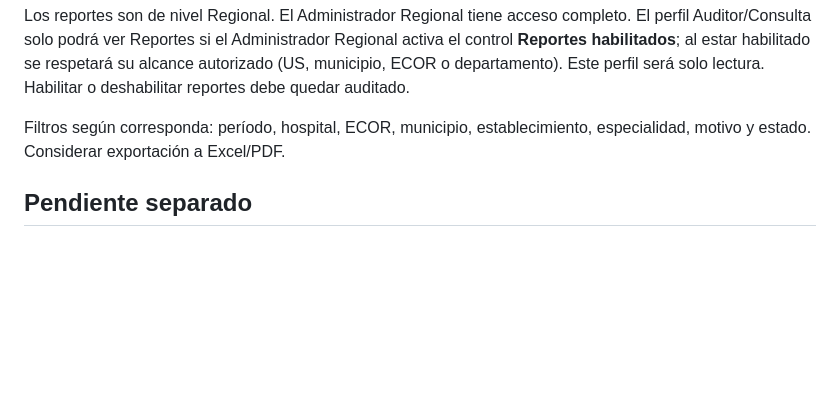
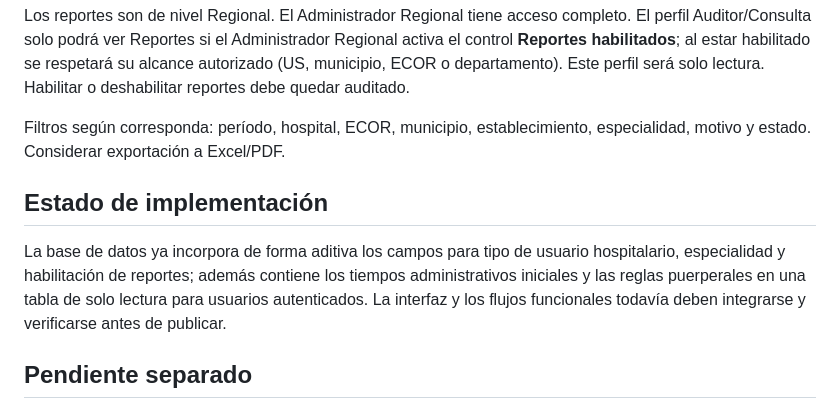
Before and after one commit to vizasirro/sirro-central, a Markdown page: CAMBIOS-APROBADOS-2026-08-21.md, the part around the change. Rendered like a GitHub page; blank space fills up the shorter version.

Commit message:
Aclarar aplicación de reglas fijas

```diff
--- a/CAMBIOS-APROBADOS-2026-08-21.md
+++ b/CAMBIOS-APROBADOS-2026-08-21.md
@@ -67,5 +67,8 @@ Los reportes son de nivel Regional. El Administrador Regional tiene acceso compl
 
 Filtros según corresponda: período, hospital, ECOR, municipio, establecimiento, especialidad, motivo y estado. Considerar exportación a Excel/PDF.
 
+## Estado de implementación
+La base de datos ya incorpora de forma aditiva los campos para tipo de usuario hospitalario, especialidad y habilitación de reportes; además contiene los tiempos administrativos iniciales y las reglas puerperales en una tabla de solo lectura para usuarios autenticados. La interfaz y los flujos funcionales todavía deben integrarse y verificarse antes de publicar.
+
 ## Pendiente separado
 La activación/configuración efectiva del correo institucional SIRRO.net permanece pendiente y no forma parte de esta implementación.
```
